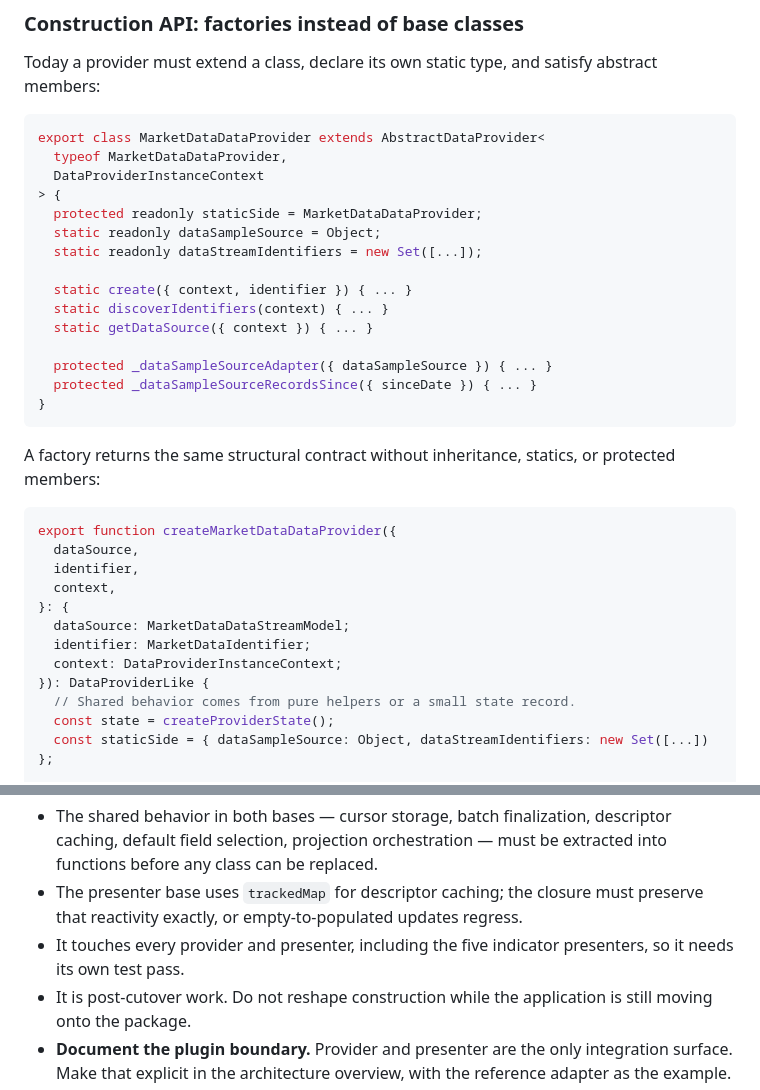
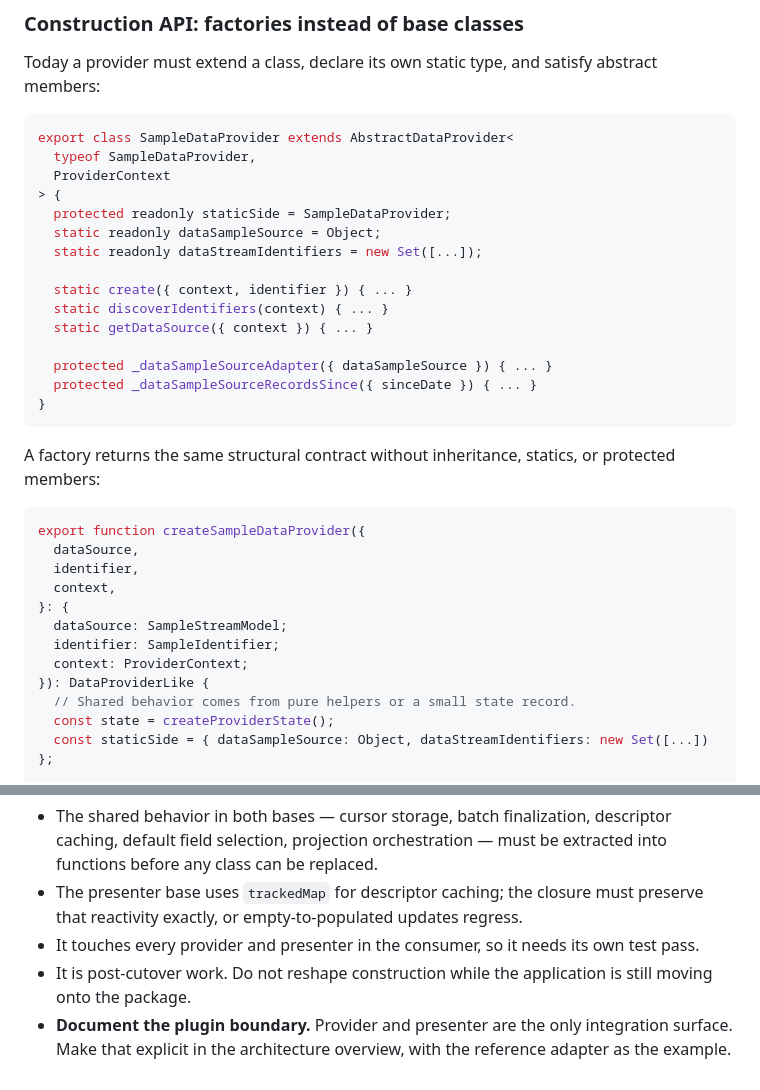
Before and after one commit to lougreenwood/lightweight-schema-charts, a Markdown page: ROADMAP.md, 2 parts joined by grey strips. Rendered like a GitHub page.

Commit message:
Neutralize the factory example in the roadmap

````diff
--- a/ROADMAP.md
+++ b/ROADMAP.md
@@ -27,11 +27,11 @@ Engineering debt is listed with enough detail to act on. Product direction is li
 Today a provider must extend a class, declare its own static type, and satisfy abstract members:
 
 ```ts
-export class MarketDataDataProvider extends AbstractDataProvider<
-  typeof MarketDataDataProvider,
-  DataProviderInstanceContext
+export class SampleDataProvider extends AbstractDataProvider<
+  typeof SampleDataProvider,
+  ProviderContext
 > {
-  protected readonly staticSide = MarketDataDataProvider;
+  protected readonly staticSide = SampleDataProvider;
   static readonly dataSampleSource = Object;
   static readonly dataStreamIdentifiers = new Set([...]);
 
@@ -47,14 +47,14 @@ export class MarketDataDataProvider extends AbstractDataProvider<
 A factory returns the same structural contract without inheritance, statics, or protected members:
 
 ```ts
-export function createMarketDataDataProvider({
+export function createSampleDataProvider({
   dataSource,
   identifier,
   context,
 }: {
-  dataSource: MarketDataDataStreamModel;
-  identifier: MarketDataIdentifier;
-  context: DataProviderInstanceContext;
+  dataSource: SampleStreamModel;
+  identifier: SampleIdentifier;
+  context: ProviderContext;
 }): DataProviderLike {
   // Shared behavior comes from pure helpers or a small state record.
   const state = createProviderState();
@@ -103,7 +103,7 @@ Costs and constraints:
 
 - The shared behavior in both bases — cursor storage, batch finalization, descriptor caching, default field selection, projection orchestration — must be extracted into functions before any class can be replaced.
 - The presenter base uses `trackedMap` for descriptor caching; the closure must preserve that reactivity exactly, or empty-to-populated updates regress.
-- It touches every provider and presenter, including the five indicator presenters, so it needs its own test pass.
+- It touches every provider and presenter in the consumer, so it needs its own test pass.
 - It is post-cutover work. Do not reshape construction while the application is still moving onto the package.
 - **Document the plugin boundary.** Provider and presenter are the only integration surface. Make that explicit in the architecture overview, with the reference adapter as the example.
 
````
